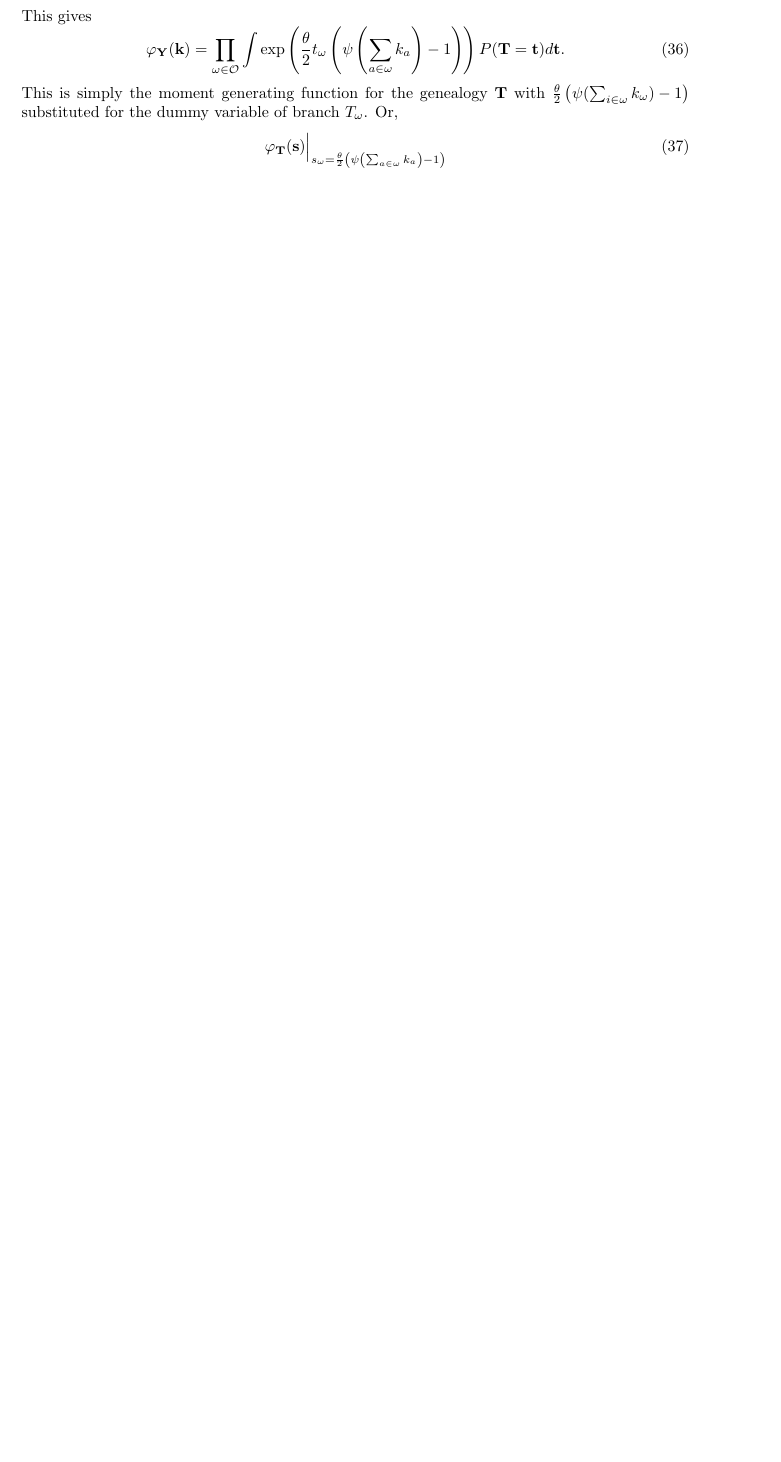
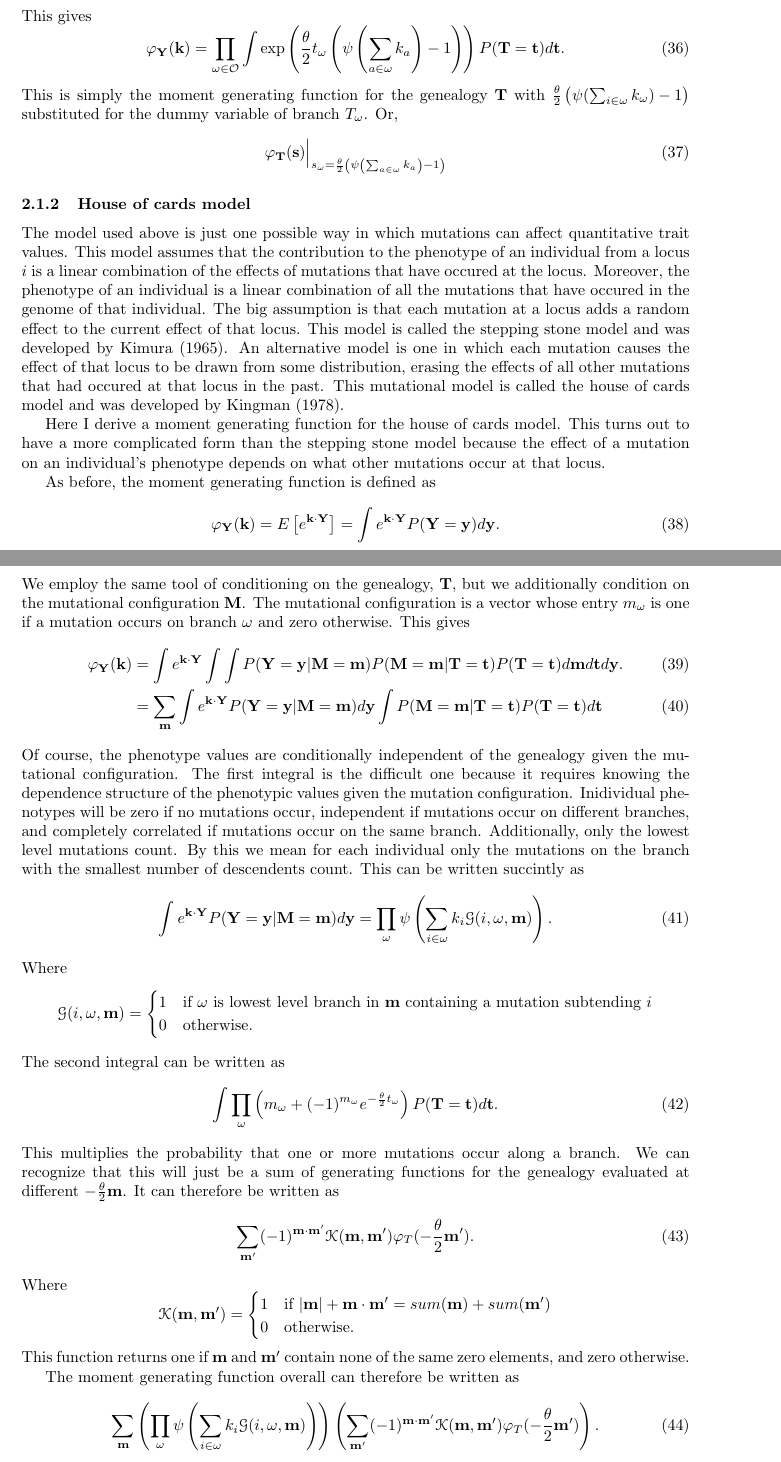
Before and after one commit to emkoch/quant_gen_coal, a LaTeX document (quant_gen_notes/notes.tex, which reads quant_gen_notes/hoc_mgf.tex): part of page 6 of 13 before the commit and two parts of pages 6 and 7 of 15 after it, the two joined at a grey line, cut so that both start at the same text, the shorter picture padded with empty space. Compiled offline with pdfLaTeX; a missing bibliography style is replaced by a similar one.

Commit message:
generating function for house of cards model

```diff
--- /dev/null
+++ b/quant_gen_notes/hoc_mgf.tex
@@ -0,0 +1,87 @@
+The model used above is just one possible way in which mutations can affect
+quantitative trait values. This model assumes that the contribution to the
+phenotype of an individual from a locus $i$ is a linear combination of the
+effects of mutations that have occured at the locus. Moreover, the phenotype of
+an individual is a linear combination of all the mutations that have occured in
+the genome of that individual. The big assumption is that each mutation at a
+locus adds a random effect to the current effect of that locus. This model is
+called the stepping stone model and was developed by \citet{Kimura1965}. An
+alternative model is one in which each mutation causes the effect of that locus
+to be drawn from some distribution, erasing the effects of all other mutations
+that had occured at that locus in the past. This mutational model is called the
+house of cards model and was developed by \citet{Kingman1978}.
+
+Here I derive a moment generating function for the house of cards model. This
+turns out to have a more complicated form than the stepping stone model because
+the effect of a mutation on an individual's phenotype depends on what other
+mutations occur at that locus.
+
+As before, the moment generating function is defined as
+\begin{equation}
+  \varphi_{\mathbf{Y}}(\mathbf{k}) = E\left[ e^{\mathbf{k} \cdot \mathbf{Y}} \right] =
+  \int e^{\mathbf{k} \cdot \mathbf{Y}} P(\mathbf{Y}=\mathbf{y}) d\mathbf{y}.
+\end{equation}
+We employ the same tool of conditioning on the genealogy, $\mathbf{T}$, but we
+additionally condition on the mutational configuration $\mathbf{M}$. The
+mutational configuration is a vector whose entry $m_{\omega}$ is one if a
+mutation occurs on branch $\omega$ and zero otherwise. This gives
+\begin{align}
+  \varphi_{\mathbf{Y}}(\mathbf{k}) &= \int e^{\mathbf{k} \cdot \mathbf{Y}}
+  \int \int P(\mathbf{Y}=\mathbf{y} | \mathbf{M}=\mathbf{m})
+  P(\mathbf{M}=\mathbf{m} | \mathbf{T}=\mathbf{t}) P(\mathbf{T}=\mathbf{t})
+  d\mathbf{m} d\mathbf{t} d\mathbf{y}.\\
+  &= \sum_{\mathbf{m}} \int e^{\mathbf{k} \cdot \mathbf{Y}} P(\mathbf{Y}=\mathbf{y} | \mathbf{M}=\mathbf{m}) d\mathbf{y}
+  \int P(\mathbf{M}=\mathbf{m}|\mathbf{T}=\mathbf{t}) P(\mathbf{T}=\mathbf{t})d\mathbf{t}
+\end{align}
+Of course, the phenotype values are conditionally independent of the genealogy
+given the mutational configuration. The first integral is the difficult one
+because it requires knowing the dependence structure of the phenotypic values
+given the mutation configuration. Inidividual phenotypes will be zero if no
+mutations occur, independent if mutations occur on different branches, and
+completely correlated if mutations occur on the same branch. Additionally, only
+the lowest level mutations count. By this we mean for each individual only the
+mutations on the branch with the smallest number of descendents count. This can
+be written succintly as
+\begin{equation}
+  \int e^{\mathbf{k} \cdot \mathbf{Y}} P(\mathbf{Y}=\mathbf{y} | \mathbf{M}=\mathbf{m}) d\mathbf{y} =
+  \prod_{\omega} \psi\left(\sum_{i \in \omega} k_i \mathscr{G}(i, \omega, \mathbf{m}) \right).
+\end{equation}
+Where
+\[
+ \mathscr{G}(i,\omega,\mathbf{m}) =
+ \begin{cases}
+   1 & \text{if }\omega\text{ is lowest level branch in }\mathbf{m}\text{ containing a mutation subtending }i\\
+   0 & \text{otherwise}.
+ \end{cases}
+\]
+The second integral can be written as
+\begin{equation}
+  \int \prod_\omega \left( m_\omega + (-1)^{m_\omega}e^{-\T t_\omega}\right)P(\mathbf{T}=\mathbf{t})d\mathbf{t}.
+\end{equation}
+This multiplies the probability that one or more mutations occur along a branch.
+We can recognize that this will just be a sum of generating functions for the
+genealogy evaluated at different $-\T \mathbf{m}$. It can therefore be written as
+\begin{equation}
+  \sum_{\mathbf{m}'}(-1)^{\mathbf{m} \cdot \mathbf{m}'}\mathscr{K}(\mathbf{m}, \mathbf{m}')\varphi_T(-\T \mathbf{m}').
+\end{equation}
+Where
+\[
+\mathscr{K}(\mathbf{m}, \mathbf{m}') =
+\begin{cases}
+  1 & \text{if } |\mathbf{m}| + \mathbf{m} \cdot \mathbf{m}' = sum(\mathbf{m}) + sum(\mathbf{m}')\\
+  0 & \text{otherwise}.
+\end{cases}
+\]
+This function returns one if $\mathbf{m}$ and $\mathbf{m}'$ contain none of the
+same zero elements, and zero otherwise.
+
+The moment generating function overall can therefore be written as
+\begin{equation}
+  \sum_{\mathbf{m}}\left(\prod_{\omega} \psi\left(\sum_{i \in \omega} k_i
+\mathscr{G}(i, \omega, \mathbf{m}) \right) \right)
+\left( \sum_{\mathbf{m}'}(-1)^{\mathbf{m} \cdot \mathbf{m}'}\mathscr{K}(\mathbf{m}, \mathbf{m}')
+\varphi_T(-\T \mathbf{m}')\right).
+\end{equation}
+%%% Local Variables:
+%%% TeX-master: "notes.tex"
+%%% End:
--- a/quant_gen_notes/notes.tex
+++ b/quant_gen_notes/notes.tex
@@ -3,6 +3,7 @@
 \usepackage{natbib}
 \usepackage[textwidth=5.8in, textheight=8in]{geometry}
 \usepackage{lipsum}
+\usepackage[mathscr]{eucal}
 
 \newcommand{\T}{\frac{\theta}{2}}
 
@@ -17,4 +19,6 @@
 \input{./general_mgf.tex}
+\subsubsection{House of cards model}
+\input{./hoc_mgf.tex}
 \subsection{A central limit theorem}
 \input{./clt_mgf.tex}
 \subsection{Genealogy moment generating functions for structured populations}
```
Also changed, not shown: quant_gen_notes/quant_gen.bib (+10 -0 lines), quant_gen_notes/notes.tex (1 more changed lines).
